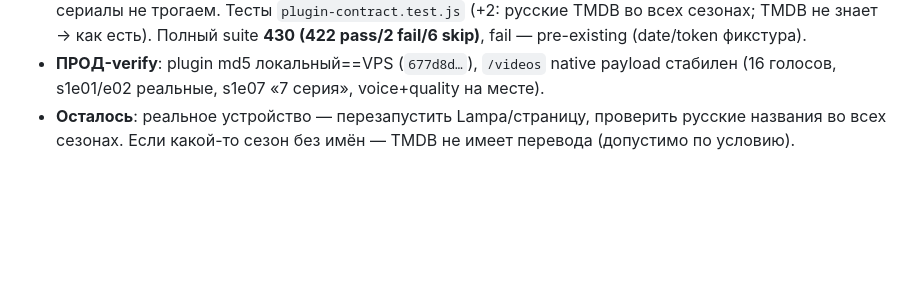
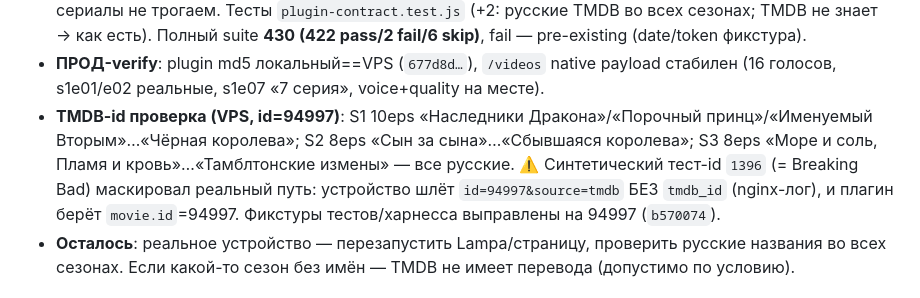
Before and after one commit to dorofeev200/Maniya_Online, a Markdown page: docs/action-plan.md, the part around the change. GitHub-like rendering; blank space fills up the shorter version.

Commit message:
docs: TMDB-id verify HOTD id=94997 (русские имена во всех сезонах); тест-id 1396=Breaking Bad маскировал путь
Co-Authored-By: Claude Opus 5 (1M context) <noreply@anthropic.com>

```diff
--- a/docs/action-plan.md
+++ b/docs/action-plan.md
@@ -21,6 +21,10 @@
   Тесты `plugin-contract.test.js` (+2: русские TMDB во всех сезонах; TMDB не знает → как есть). Полный suite **430 (422 pass/2 fail/6 skip)**, fail — pre-existing (date/token фикстура).
 - **ПРОД-verify**: plugin md5 локальный==VPS (`677d8d…`), `/videos` native payload стабилен (16 голосов,
   s1e01/e02 реальные, s1e07 «7 серия», voice+quality на месте).
+- **TMDB-id проверка (VPS, id=94997)**: S1 10eps «Наследники Дракона»/«Порочный принц»/«Именуемый Вторым»…«Чёрная королева»;
+  S2 8eps «Сын за сына»…«Сбывшаяся королева»; S3 8eps «Море и соль, Пламя и кровь»…«Тамблтонские измены» — все русские.
+  ⚠️ Синтетический тест-id `1396` (= Breaking Bad) маскировал реальный путь: устройство шлёт `id=94997&source=tmdb`
+  БЕЗ `tmdb_id` (nginx-лог), и плагин берёт `movie.id`=94997. Фикстуры тестов/харнесса выправлены на 94997 (`b570074`).
 - **Осталось**: реальное устройство — перезапустить Lampa/страницу, проверить русские названия во всех
   сезонах. Если какой-то сезон без имён — TMDB не имеет перевода (допустимо по условию).
 
```
